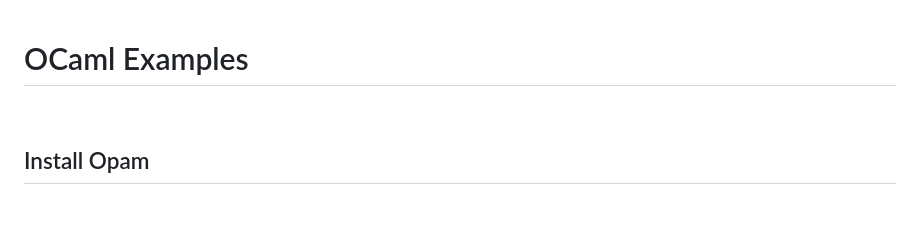
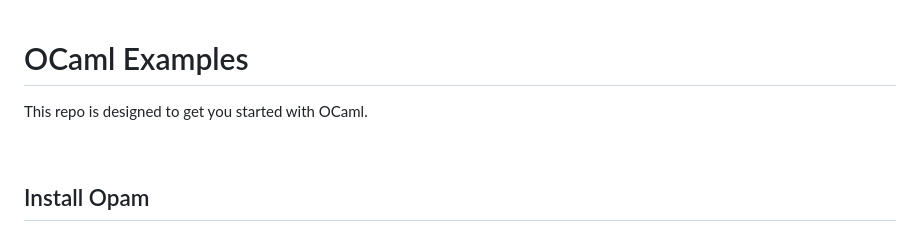
Before and after one commit to sammi-turner/OCaml-Examples, a Markdown page: README.md, the part around the change printed below. Drawn GitHub-style; blank space fills up the shorter version.

```diff
--- a/README.md
+++ b/README.md
@@ -1,4 +3,6 @@
 # OCaml Examples
+
+This repo is designed to get you started with OCaml.
 
 <br>
 
```
Also changed, not shown: other parts of README.md (+2 -0 lines).
